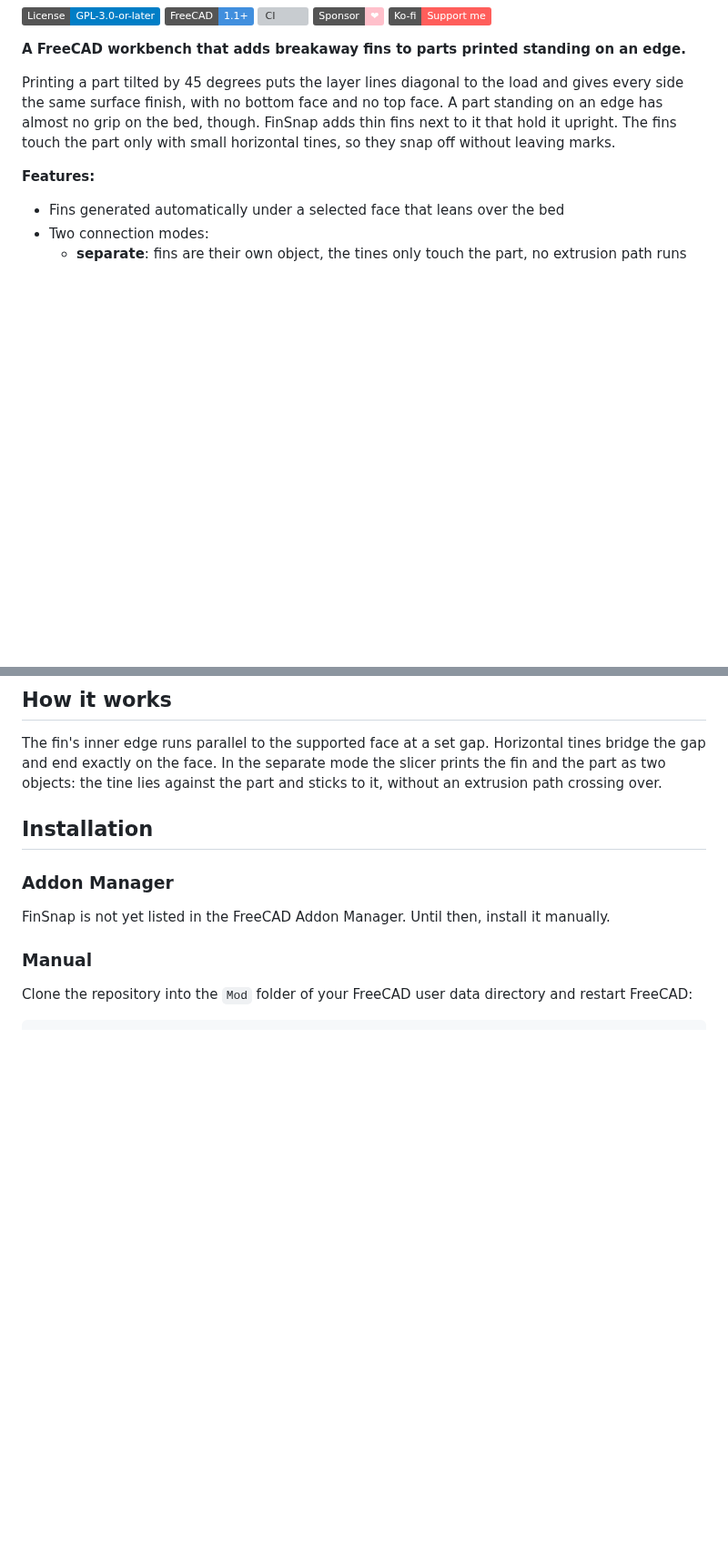
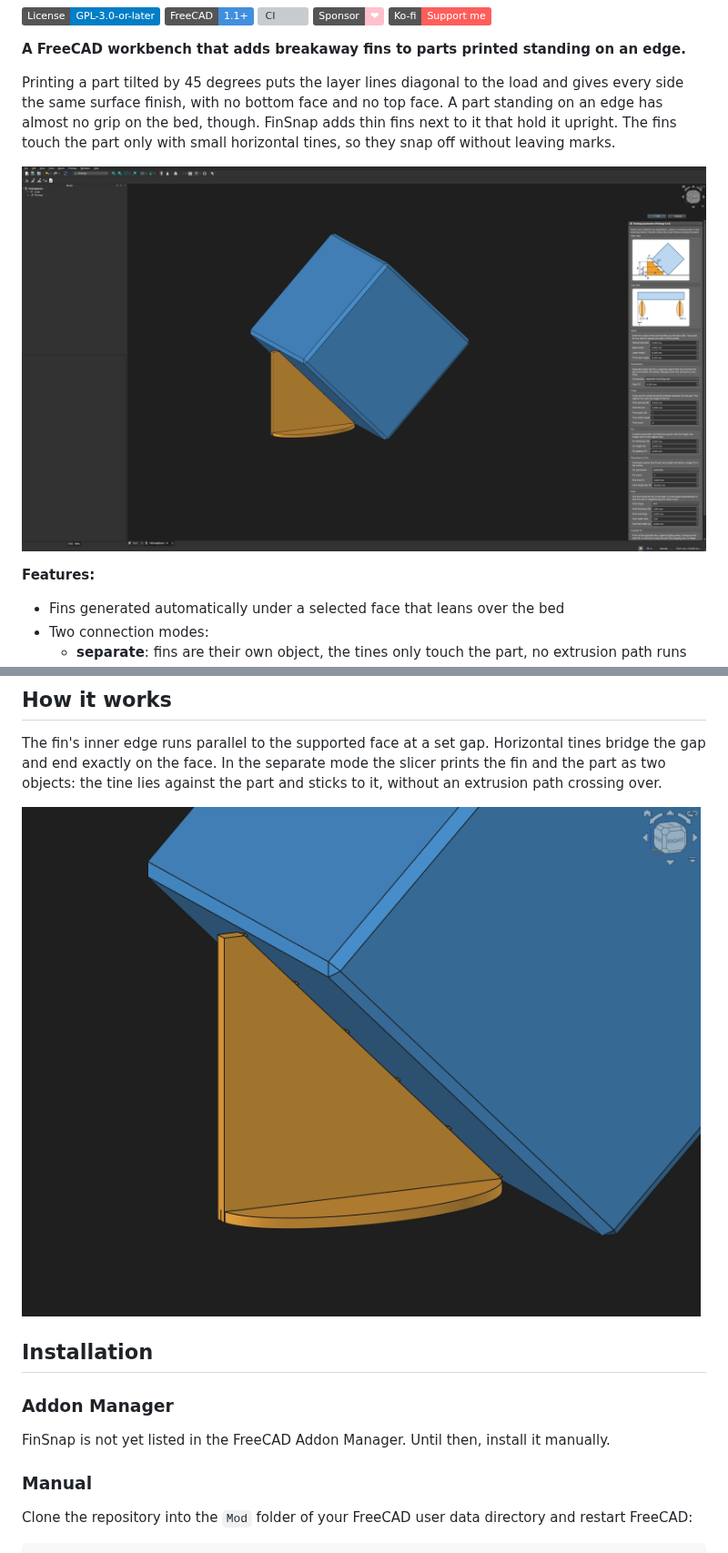
Before and after one commit to Maik-0000FF/FinSnap, a Markdown page: README.md, 2 parts joined by grey strips. Shown at 91% size. Drawn GitHub-style; pictures changed too: docs/assets/fin_detail.png (added), docs/assets/screenshot.png (added); badges without logos; blank space fills up the shorter version; grey boxes are pictures that could not be loaded.

Commit message:
Add screenshots and command overview

```diff
--- a/README.md
+++ b/README.md
@@ -11,6 +11,8 @@
 **A FreeCAD workbench that adds breakaway fins to parts printed standing on an edge.**
 
 Printing a part tilted by 45 degrees puts the layer lines diagonal to the load and gives every side the same surface finish, with no bottom face and no top face. A part standing on an edge has almost no grip on the bed, though. FinSnap adds thin fins next to it that hold it upright. The fins touch the part only with small horizontal tines, so they snap off without leaving marks.
+
+![FinSnap in FreeCAD: a tilted 40 mm cube with a fin and the task panel](docs/assets/screenshot.png)
 
 **Features:**
 - Fins generated automatically under a selected face that leans over the bed
@@ -31,6 +33,8 @@ Printing a part tilted by 45 degrees puts the layer lines diagonal to the load a
 
 The fin's inner edge runs parallel to the supported face at a set gap. Horizontal tines bridge the gap and end exactly on the face. In the separate mode the slicer prints the fin and the part as two objects: the tine lies against the part and sticks to it, without an extrusion path crossing over.
 
+![Fin with foot and tines under a tilted part](docs/assets/fin_detail.png)
+
 ## Installation
 
 ### Addon Manager
```
Also changed, not shown: other parts of README.md (+14 -0 lines).
